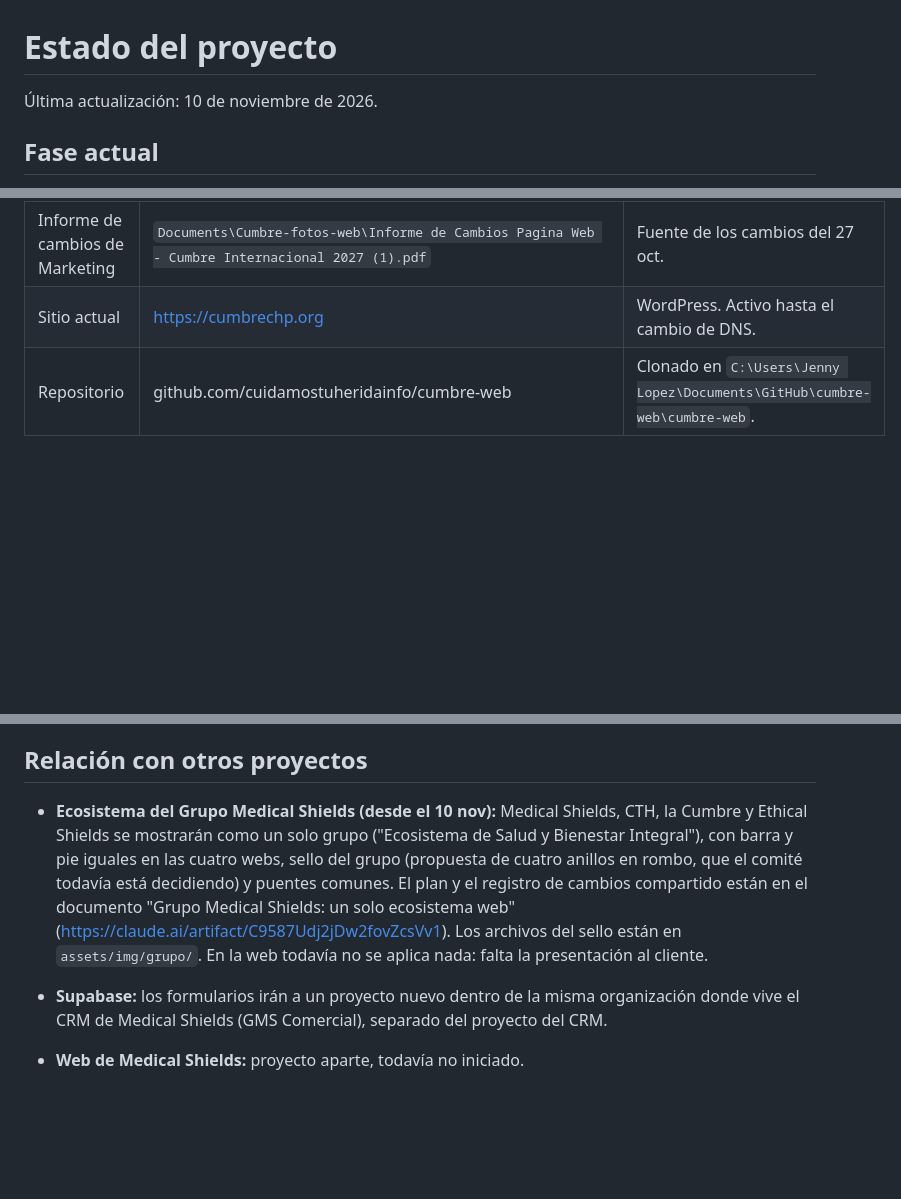
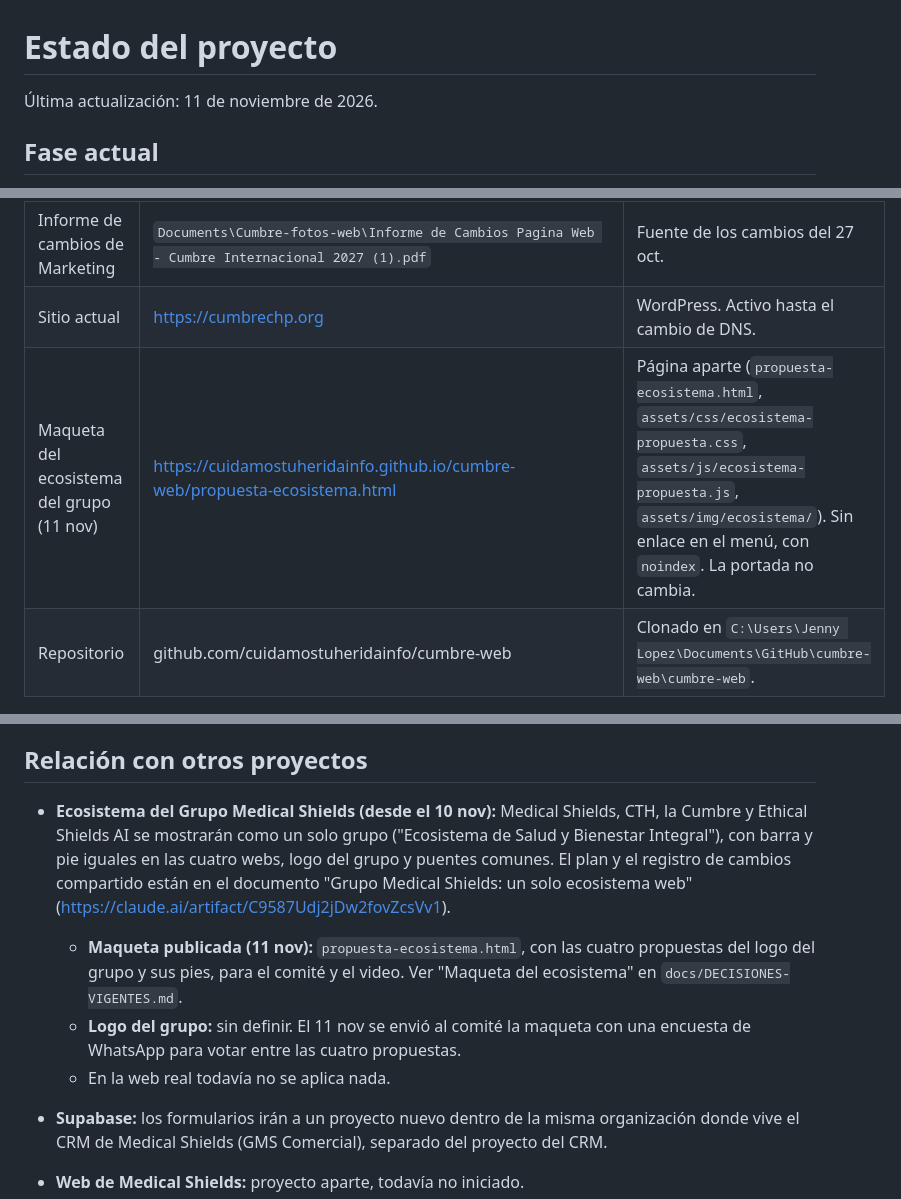
Before and after one commit to cuidamostuheridainfo/cumbre-web, a Markdown page: docs/ESTADO.md, 3 parts joined by grey strips. GitHub-like rendering; blank space fills up the shorter version.

```diff
--- a/docs/ESTADO.md
+++ b/docs/ESTADO.md
@@ -1,6 +1,6 @@
 # Estado del proyecto
 
-Última actualización: 10 de noviembre de 2026.
+Última actualización: 11 de noviembre de 2026.
 
 ## Fase actual
 
@@ -24,6 +24,7 @@ La construcción del sitio definitivo (Astro, formularios reales, base de datos,
 | Plano del área de exhibición | `assets/img/plano-sede-v2.jpg` (27 oct, numeración corregida, stands 1 a 142). Original en PDF vectorial de Producciones 24 ("cumbrefinal copia"). | Reemplaza al plano de WhatsApp del 22 oct. |
 | Informe de cambios de Marketing | `Documents\Cumbre-fotos-web\Informe de Cambios Pagina Web - Cumbre Internacional 2027 (1).pdf` | Fuente de los cambios del 27 oct. |
 | Sitio actual | https://cumbrechp.org | WordPress. Activo hasta el cambio de DNS. |
+| Maqueta del ecosistema del grupo (11 nov) | https://cuidamostuheridainfo.github.io/cumbre-web/propuesta-ecosistema.html | Página aparte (`propuesta-ecosistema.html`, `assets/css/ecosistema-propuesta.css`, `assets/js/ecosistema-propuesta.js`, `assets/img/ecosistema/`). Sin enlace en el menú, con `noindex`. La portada no cambia. |
 | Repositorio | github.com/cuidamostuheridainfo/cumbre-web | Clonado en `C:\Users\Jenny Lopez\Documents\GitHub\cumbre-web\cumbre-web`. |
 
 ## Qué tiene hoy la portada (en orden, v3)
@@ -53,7 +54,10 @@ La construcción del sitio definitivo (Astro, formularios reales, base de datos,
 
 ## Relación con otros proyectos
 
-- **Ecosistema del Grupo Medical Shields (desde el 10 nov):** Medical Shields, CTH, la Cumbre y Ethical Shields se mostrarán como un solo grupo ("Ecosistema de Salud y Bienestar Integral"), con barra y pie iguales en las cuatro webs, sello del grupo (propuesta de cuatro anillos en rombo, que el comité todavía está decidiendo) y puentes comunes. El plan y el registro de cambios compartido están en el documento "Grupo Medical Shields: un solo ecosistema web" (https://claude.ai/artifact/C9587Udj2jDw2fovZcsVv1). Los archivos del sello están en `assets/img/grupo/`. En la web todavía no se aplica nada: falta la presentación al cliente.
+- **Ecosistema del Grupo Medical Shields (desde el 10 nov):** Medical Shields, CTH, la Cumbre y Ethical Shields AI se mostrarán como un solo grupo ("Ecosistema de Salud y Bienestar Integral"), con barra y pie iguales en las cuatro webs, logo del grupo y puentes comunes. El plan y el registro de cambios compartido están en el documento "Grupo Medical Shields: un solo ecosistema web" (https://claude.ai/artifact/C9587Udj2jDw2fovZcsVv1).
+  - **Maqueta publicada (11 nov):** `propuesta-ecosistema.html`, con las cuatro propuestas del logo del grupo y sus pies, para el comité y el video. Ver "Maqueta del ecosistema" en `docs/DECISIONES-VIGENTES.md`.
+  - **Logo del grupo:** sin definir. El 11 nov se envió al comité la maqueta con una encuesta de WhatsApp para votar entre las cuatro propuestas.
+  - En la web real todavía no se aplica nada.
 
 - **Supabase:** los formularios irán a un proyecto nuevo dentro de la misma organización donde vive el CRM de Medical Shields (GMS Comercial), separado del proyecto del CRM.
 - **Web de Medical Shields:** proyecto aparte, todavía no iniciado.
```
Also changed, not shown: docs/DECISIONES-VIGENTES.md (+19 -2 lines), docs/PENDIENTES.md (+6 -4 lines).
